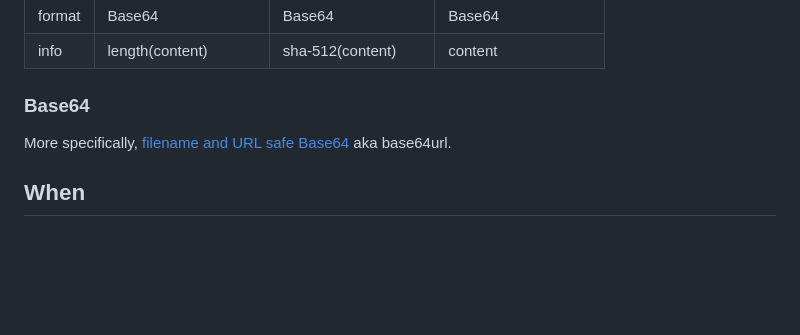
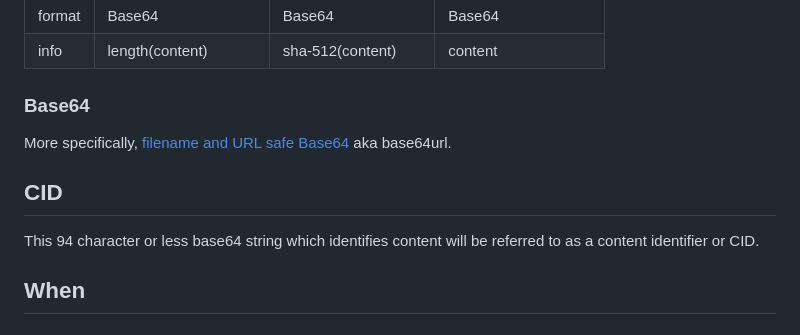
Before and after one commit to curtcox/256t.org, a Markdown page: README.md, the part around the change. Drawn GitHub-style; blank space fills up the shorter version.

Commit message:
Add CID section to README
Added section on Content Identifier (CID) to README.

```diff
--- a/README.md
+++ b/README.md
@@ -53,6 +53,10 @@ The 94 character content tag consists of an 8 character length prefix followed b
 ### Base64
 More specifically, [filename and URL safe](https://datatracker.ietf.org/doc/html/rfc4648#section-5) [Base64](https://en.wikipedia.org/wiki/Base64) aka base64url.
 
+## CID
+
+This 94 character or less base64 string which identifies content will be referred to as a content identifier or CID.
+
 ## When
 
 ## Where
```
